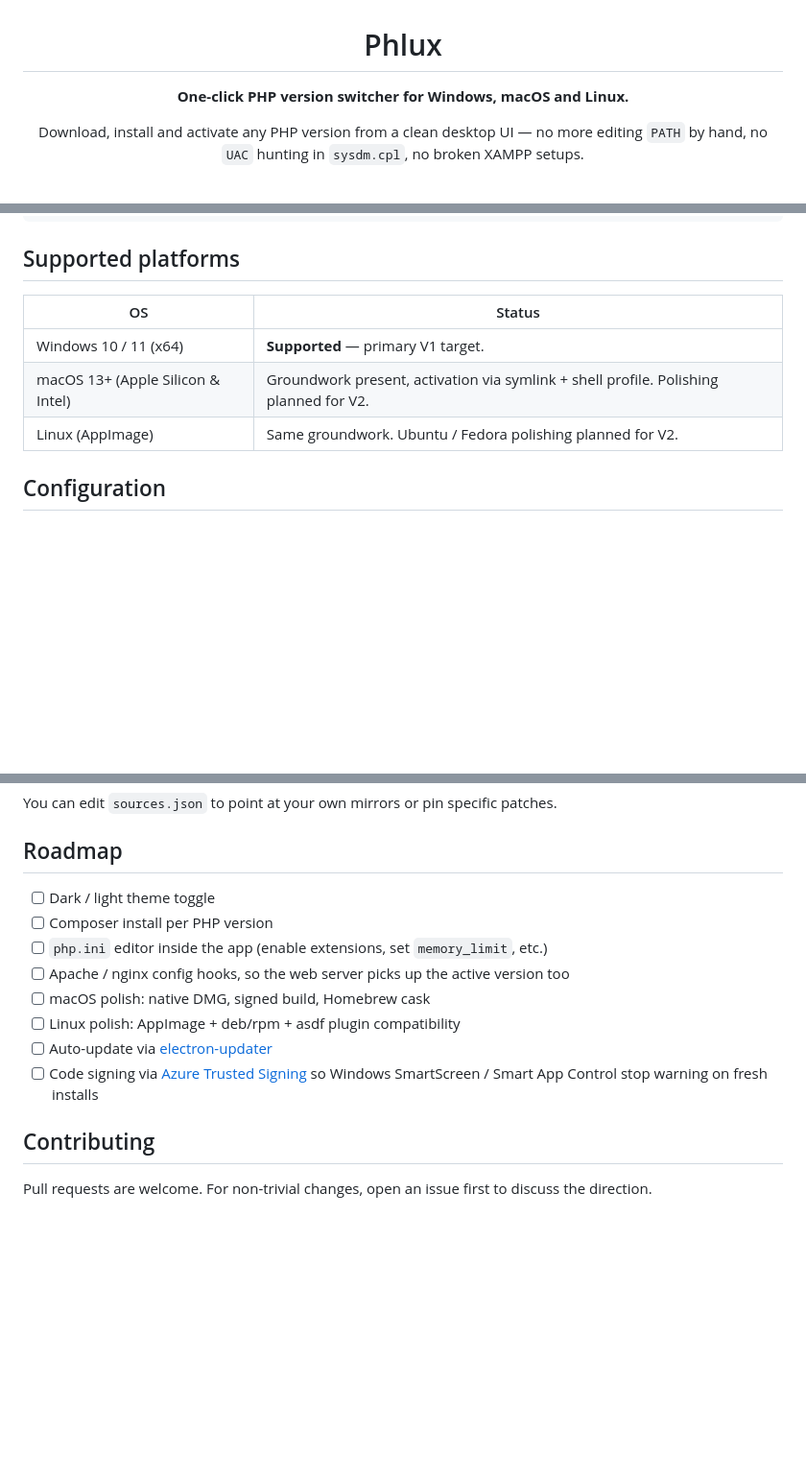
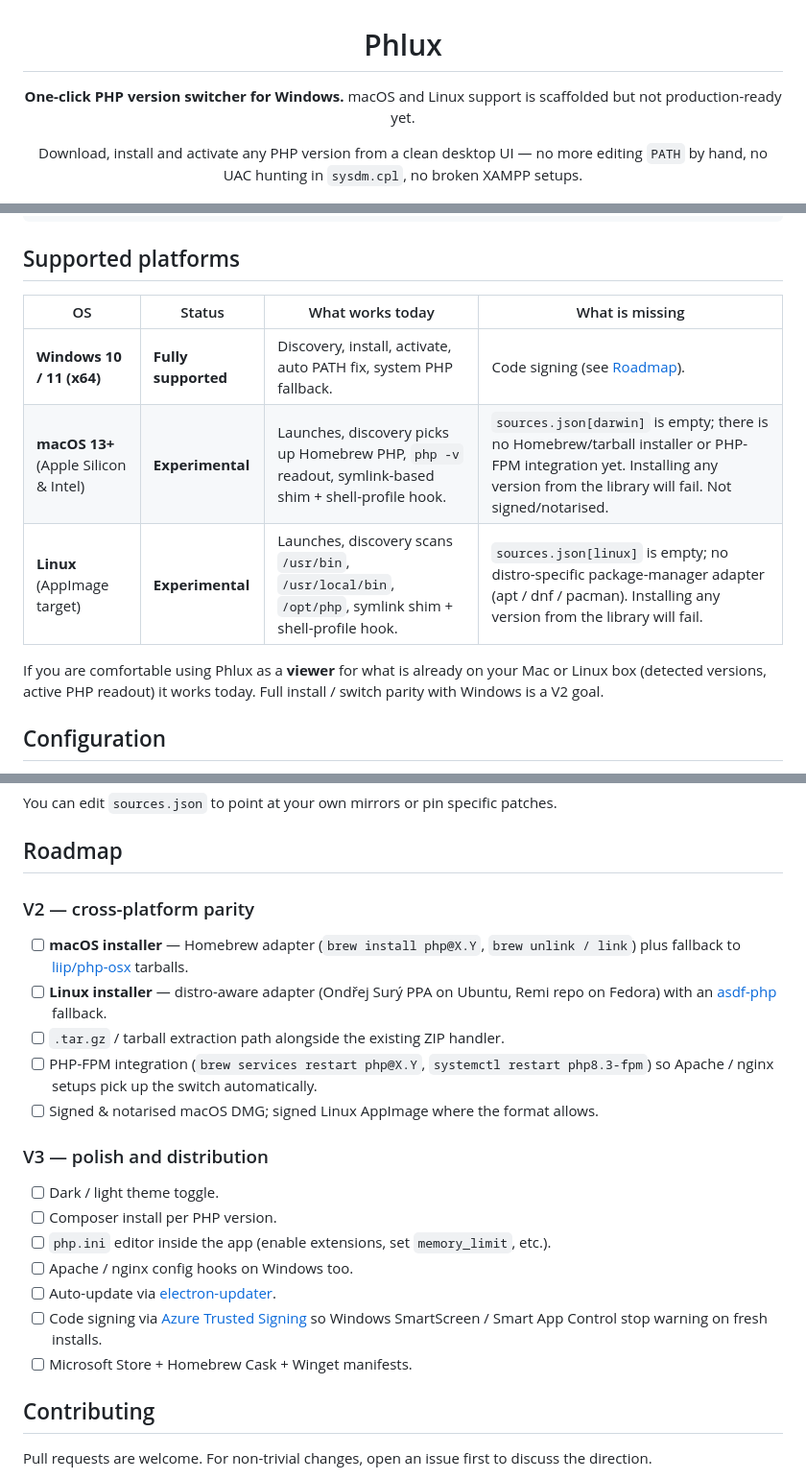
Before and after one commit to gorkdev/phlux, a Markdown page: README.md, 3 parts joined by grey strips. Shown at 96% size. GitHub-like rendering; blank space fills up the shorter version.

Commit message:
docs: clarify Windows-only V1 scope in README
Replace the 'Windows, macOS and Linux' tagline with an honest statement
that V1 targets Windows only and the other platforms are experimental.
Add a platform status callout up top, expand the Supported platforms
table with per-OS 'works today / missing' columns, and split the
roadmap into V2 (cross-platform parity) and V3 (polish and distribution)
milestones.

```diff
--- a/README.md
+++ b/README.md
@@ -2,8 +2,9 @@
 
 # Phlux
 
-**One-click PHP version switcher for Windows, macOS and Linux.**
+**One-click PHP version switcher for Windows.**
+macOS and Linux support is scaffolded but not production-ready yet.
 
-Download, install and activate any PHP version from a clean desktop UI &mdash; no more editing `PATH` by hand, no `UAC` hunting in `sysdm.cpl`, no broken XAMPP setups.
+Download, install and activate any PHP version from a clean desktop UI &mdash; no more editing `PATH` by hand, no UAC hunting in `sysdm.cpl`, no broken XAMPP setups.
 
 [![License: MIT](https://img.shields.io/badge/License-MIT-blue.svg)](LICENSE)
@@ -151,11 +159,13 @@ phlux/
 
 ## Supported platforms
 
-| OS | Status |
-| --- | --- |
-| Windows 10 / 11 (x64) | **Supported** &mdash; primary V1 target. |
-| macOS 13+ (Apple Silicon & Intel) | Groundwork present, activation via symlink + shell profile. Polishing planned for V2. |
-| Linux (AppImage) | Same groundwork. Ubuntu / Fedora polishing planned for V2. |
+| OS | Status | What works today | What is missing |
+| --- | --- | --- | --- |
+| **Windows 10 / 11 (x64)** | **Fully supported** | Discovery, install, activate, auto PATH fix, system PHP fallback. | Code signing (see [Roadmap](#roadmap)). |
+| **macOS 13+** (Apple Silicon &amp; Intel) | **Experimental** | Launches, discovery picks up Homebrew PHP, `php -v` readout, symlink-based shim + shell-profile hook. | `sources.json[darwin]` is empty; there is no Homebrew/tarball installer or PHP-FPM integration yet. Installing any version from the library will fail. Not signed/notarised. |
+| **Linux** (AppImage target) | **Experimental** | Launches, discovery scans `/usr/bin`, `/usr/local/bin`, `/opt/php`, symlink shim + shell-profile hook. | `sources.json[linux]` is empty; no distro-specific package-manager adapter (apt / dnf / pacman). Installing any version from the library will fail. |
+
+If you are comfortable using Phlux as a **viewer** for what is already on your Mac or Linux box (detected versions, active PHP readout) it works today. Full install / switch parity with Windows is a V2 goal.
 
 ## Configuration
 
@@ -171,14 +181,23 @@ You can edit `sources.json` to point at your own mirrors or pin specific patches
 
 ## Roadmap
 
-- [ ] Dark / light theme toggle
-- [ ] Composer install per PHP version
-- [ ] `php.ini` editor inside the app (enable extensions, set `memory_limit`, etc.)
-- [ ] Apache / nginx config hooks, so the web server picks up the active version too
-- [ ] macOS polish: native DMG, signed build, Homebrew cask
-- [ ] Linux polish: AppImage + deb/rpm + asdf plugin compatibility
-- [ ] Auto-update via [electron-updater](https://www.electron.build/auto-update)
-- [ ] Code signing via [Azure Trusted Signing](https://learn.microsoft.com/azure/trusted-signing/) so Windows SmartScreen / Smart App Control stop warning on fresh installs
+### V2 &mdash; cross-platform parity
+
+- [ ] **macOS installer** &mdash; Homebrew adapter (`brew install php@X.Y`, `brew unlink / link`) plus fallback to [liip/php-osx](https://php-osx.liip.ch/) tarballs.
+- [ ] **Linux installer** &mdash; distro-aware adapter (Ondřej Surý PPA on Ubuntu, Remi repo on Fedora) with an [asdf-php](https://github.com/asdf-community/asdf-php) fallback.
+- [ ] `.tar.gz` / tarball extraction path alongside the existing ZIP handler.
+- [ ] PHP-FPM integration (`brew services restart php@X.Y`, `systemctl restart php8.3-fpm`) so Apache / nginx setups pick up the switch automatically.
+- [ ] Signed & notarised macOS DMG; signed Linux AppImage where the format allows.
+
+### V3 &mdash; polish and distribution
+
+- [ ] Dark / light theme toggle.
+- [ ] Composer install per PHP version.
+- [ ] `php.ini` editor inside the app (enable extensions, set `memory_limit`, etc.).
+- [ ] Apache / nginx config hooks on Windows too.
+- [ ] Auto-update via [electron-updater](https://www.electron.build/auto-update).
+- [ ] Code signing via [Azure Trusted Signing](https://learn.microsoft.com/azure/trusted-signing/) so Windows SmartScreen / Smart App Control stop warning on fresh installs.
+- [ ] Microsoft Store + Homebrew Cask + Winget manifests.
 
 ## Contributing
 
```
Also changed, not shown: other parts of README.md (+9 -2 lines).
